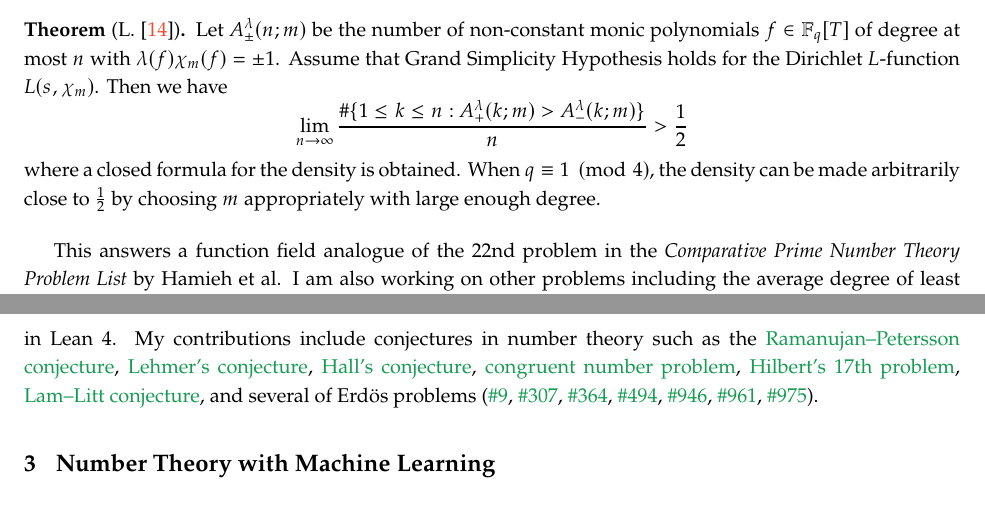
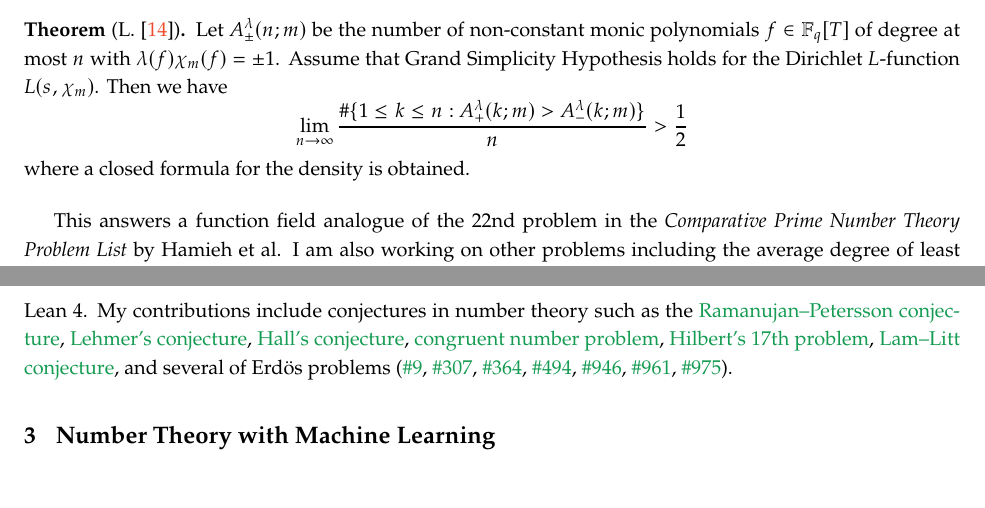
Before and after one commit to seewoo5/seewoo5.github.io, a LaTeX document (assets/rs/RS.tex): two parts of pages 2 and 4 of 6, joined at a grey line, cut so that both start at the same text. Compiled offline with pdfLaTeX.

Commit message:
update rs

```diff
--- a/assets/rs/RS.tex
+++ b/assets/rs/RS.tex
@@ -92,7 +92,6 @@ Especially, I proved the following theorem:
     \lim_{n \to \infty} \frac{\#\{1 \le k \le n : A_{+}^\lambda(k;m) > A_{-}^\lambda(k;m)\}}{n} > \frac{1}{2}
     \]
     where a closed formula for the density is obtained.
-    When \(q \equiv 1 \pmod{4}\), the density can be made arbitrarily close to \(\frac{1}{2}\) by choosing \(m\) appropriately with large enough degree.
 \end{theorem*}
 
 This answers a function field analogue of the 22nd problem in the \emph{Comparative Prime Number Theory Problem List} by Hamieh et al.
@@ -135,7 +134,7 @@ The entire proof is now integrated into \texttt{mathlib}, which can be found in
 
 \paragraph{Formal Conjectures project}
 
-I occasionally contribute to Google DeepMind’s \href{https://github.com/google-deepmind/formal-conjectures}{\texttt{Formal Conjectures}} project, which aims to formalize the statements of mathematical conjectures and theorems (without proofs) in Lean 4.
+I occasionally contribute to Google DeepMind's \href{https://github.com/google-deepmind/formal-conjectures}{\texttt{Formal Conjectures}} project, which aims to formalize the statements of mathematical conjectures and theorems (without proofs) in Lean 4.
 My contributions include conjectures in number theory such as the \href{https://github.com/google-deepmind/formal-conjectures/pull/119}{Ramanujan--Petersson conjecture}, \href{https://github.com/google-deepmind/formal-conjectures/pull/139}{Lehmer's conjecture}, \href{https://github.com/google-deepmind/formal-conjectures/issues/184}{Hall's conjecture}, \href{https://github.com/google-deepmind/formal-conjectures/pull/317}{congruent number problem}, \href{https://github.com/google-deepmind/formal-conjectures/pull/1678}{Hilbert's 17th problem}, \href{https://github.com/google-deepmind/formal-conjectures/pull/4058}{Lam--Litt conjecture}, and several of Erd\"os problems (\href{https://github.com/google-deepmind/formal-conjectures/pull/300}{\#9}, \href{https://github.com/google-deepmind/formal-conjectures/pull/301}{\#307}, \href{https://github.com/google-deepmind/formal-conjectures/pull/449}{\#364}, \href{https://github.com/google-deepmind/formal-conjectures/pull/1425}{\#494}, \href{https://github.com/google-deepmind/formal-conjectures/pull/665}{\#946}, \href{https://github.com/google-deepmind/formal-conjectures/pull/1427}{\#961}, \href{https://github.com/google-deepmind/formal-conjectures/pull/691}{\#975}).
 
 
```
Also changed, not shown: assets/rs/RS.pdf.
